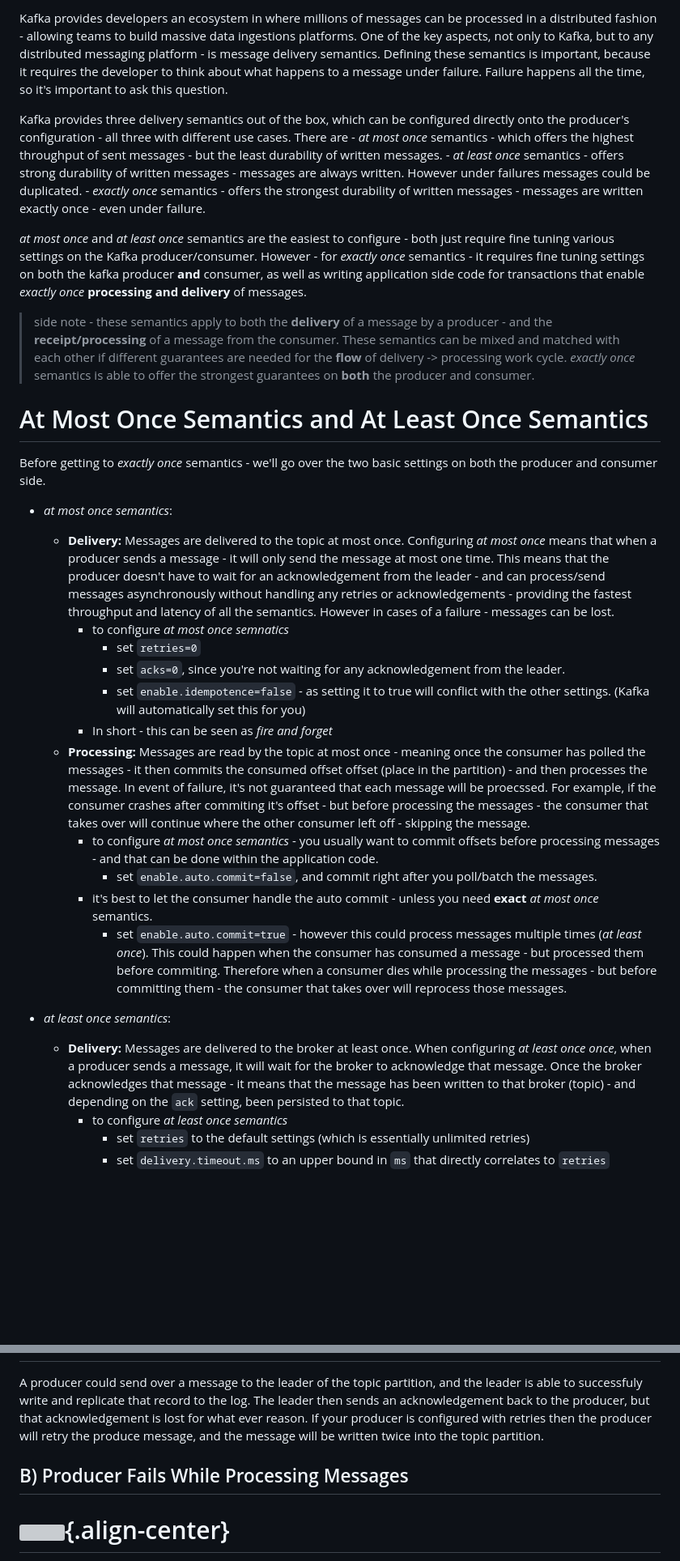
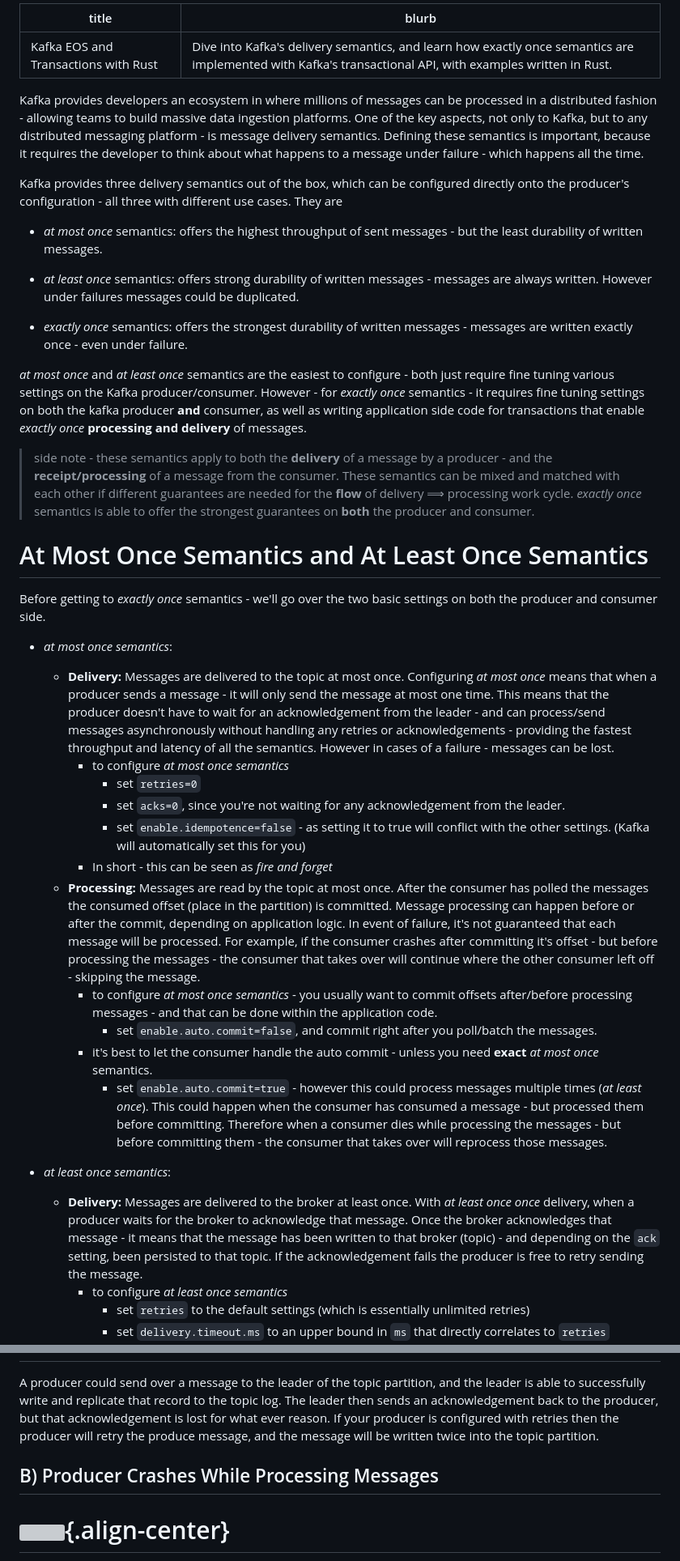
Before and after one commit to mavho/mavho.github.io, a Markdown page: drafts/eos_transactions.md, 2 parts joined by grey strips. Shown at 81% size. Rendered like a GitHub page; blank space fills up the shorter version; grey boxes are pictures that could not be loaded.

```diff
--- a/drafts/eos_transactions.md
+++ b/drafts/eos_transactions.md
@@ -1,32 +1,39 @@
-Kafka provides developers an ecosystem in where millions of messages can be processed in a distributed fashion - allowing teams to build massive data ingestions platforms. One of the key aspects, not only to Kafka, but to any distributed messaging platform - is message delivery semantics. Defining these semantics is important, because it requires the developer to think about what happens to a message under failure. Failure happens all the time, so it's important to ask this question.
+---
+title: Kafka EOS and Transactions with Rust
+blurb: Dive into Kafka's delivery semantics, and learn how exactly once semantics are implemented with Kafka's transactional API, with examples written in Rust.
+---
+Kafka provides developers an ecosystem in where millions of messages can be processed in a distributed fashion - allowing teams to build massive data ingestion platforms. One of the key aspects, not only to Kafka, but to any distributed messaging platform - is message delivery semantics. Defining these semantics is important, because it requires the developer to think about what happens to a message under failure - which happens all the time.
 
-Kafka provides three delivery semantics out of the box, which can be configured directly onto the producer's configuration - all three with different use cases. There are
-    - *at most once* semantics - which offers the highest throughput of sent messages - but the least durability of written messages.
-    - *at least once* semantics - offers strong durability of written messages - messages are always written. However under failures messages could be duplicated.
-    - *exactly once* semantics - offers the strongest durability of written messages - messages are written exactly once - even under failure.
+Kafka provides three delivery semantics out of the box, which can be configured directly onto the producer's configuration - all three with different use cases. They are
+
+- *at most once* semantics: offers the highest throughput of sent messages - but the least durability of written messages.
+
+- *at least once* semantics: offers strong durability of written messages - messages are always written. However under failures messages could be duplicated.
+
+- *exactly once* semantics: offers the strongest durability of written messages - messages are written exactly once - even under failure.
 
 *at most once* and *at least once* semantics are the easiest to configure - both just require fine tuning various settings on the Kafka producer/consumer. However - for *exactly  once* semantics - it requires fine tuning settings on both the kafka producer **and** consumer, as well as writing application side code for transactions that enable *exactly once* **processing and delivery** of messages.
 
-> side note - these semantics apply to both the **delivery** of a message by a producer - and the **receipt/processing** of a message from the consumer. These semantics can be mixed and matched with each other if different guarantees are needed for the **flow** of delivery -> processing work cycle. *exactly once* semantics is able to offer the strongest guarantees on **both** the producer and consumer.
+> side note - these semantics apply to both the **delivery** of a message by a producer - and the **receipt/processing** of a message from the consumer. These semantics can be mixed and matched with each other if different guarantees are needed for the **flow** of delivery &DoubleLongRightArrow; processing work cycle. *exactly once* semantics is able to offer the strongest guarantees on **both** the producer and consumer.
 
 # At Most Once Semantics and At Least Once Semantics
 Before getting to *exactly once* semantics - we'll go over the two basic settings on both the producer and consumer side.
 
 - *at most once semantics*:
     - **Delivery:** Messages are delivered to the topic at most once. Configuring *at most once* means that when a producer sends a message - it will only send the message at most one time. This means that the producer doesn't have to wait for an acknowledgement from the leader - and can process/send messages asynchronously without handling any retries or acknowledgements - providing the fastest throughput and latency of all the semantics. However in cases of a failure - messages can be lost.
-        - to configure *at most once semnatics*
+        - to configure *at most once semantics*
             - set `retries=0`
             - set `acks=0`, since you're not waiting for any acknowledgement from the leader.
             - set `enable.idempotence=false` - as setting it to true will conflict with the other settings. (Kafka will automatically set this for you)
         - In short - this can be seen as *fire and forget*
-    - **Processing:** Messages are read by the topic at most once - meaning once the consumer has polled the messages - it then commits the consumed offset offset (place in the partition) - and then processes the message. In event of failure, it's not guaranteed that each message will be proecssed. For example, if the consumer crashes after commiting it's offset - but before processing the messages - the consumer that takes over will continue where the other consumer left off - skipping the message.
-        - to configure *at most once semantics* - you usually want to commit offsets before processing messages - and that can be done within the application code.
+    - **Processing:** Messages are read by the topic at most once. After the consumer has polled the messages the consumed offset (place in the partition) is committed. Message processing can happen before or after the commit, depending on application logic. In event of failure, it's not guaranteed that each message will be processed. For example, if the consumer crashes after committing it's offset - but before processing the messages - the consumer that takes over will continue where the other consumer left off - skipping the message.
+        - to configure *at most once semantics* - you usually want to commit offsets after/before processing messages - and that can be done within the application code.
             - set `enable.auto.commit=false`, and commit right after you poll/batch the messages.
         - it's best to let the consumer handle the auto commit - unless you need **exact** *at most once* semantics.
-            - set `enable.auto.commit=true` - however this could process messages multiple times (*at least once*). This could happen when the consumer has consumed a message - but processed them before commiting. Therefore when a consumer dies while processing the messages - but before committing them - the consumer that takes over will reprocess those messages.
+            - set `enable.auto.commit=true` - however this could process messages multiple times (*at least once*). This could happen when the consumer has consumed a message - but processed them before committing. Therefore when a consumer dies while processing the messages - but before committing them - the consumer that takes over will reprocess those messages.
 
 - *at least once semantics*:
-    - **Delivery:** Messages are delivered to the broker at least once. When configuring *at least once once*, when a producer sends a message, it will wait for the broker to acknowledge that message. Once the broker acknowledges that message - it means that the message has been written to that broker (topic) - and depending on the `ack` setting, been persisted to that topic.
+    - **Delivery:** Messages are delivered to the broker at least once. With *at least once once* delivery, when a producer waits for the broker to acknowledge that message. Once the broker acknowledges that message - it means that the message has been written to that broker (topic) - and depending on the `ack` setting, been persisted to that topic. If the acknowledgement fails the producer is free to retry sending the message.
         - to configure *at least once semantics*
             - set `retries` to the default settings (which is essentially unlimited retries)
             - set `delivery.timeout.ms` to an upper bound in `ms` that directly correlates to `retries`
@@ -46,9 +53,9 @@ Let's go over some common failure scenarios that can occur during message delive
 
 # ![](/static/pictures/eos_images/diag-f-0.png){.align-center}
 
-A producer could send over a message to the leader of the topic partition, and the leader is able to successfuly write and replicate that record to the log. The leader then sends an acknowledgement back to the producer, but that acknowledgement is lost for what ever reason. If your producer is configured with retries then the producer will retry the produce message, and the message will be written twice into the topic partition.
+A producer could send over a message to the leader of the topic partition, and the leader is able to successfully write and replicate that record to the topic log. The leader then sends an acknowledgement back to the producer, but that acknowledgement is lost for what ever reason. If your producer is configured with retries then the producer will retry the produce message, and the message will be written twice into the topic partition.
 
-## B) Producer Fails While Processing Messages
+## B) Producer Crashes While Processing Messages
 
 # ![](/static/pictures/eos_images/diag-f-1.png){.align-center}
 A producer could be in the process of producing many messages to the topic partition, however it crashes half way through. However based on the producer's application code what should it do? Should it restart from where it left off - which could reintroduce duplicates? If you're going for *at least once* delivery semantics, that would be the way to go, or if you're going for *at most once* delivery semantics - you would pick up from where it crashes.
```
Also changed, not shown: other parts of drafts/eos_transactions.md (+111 -57 lines).
